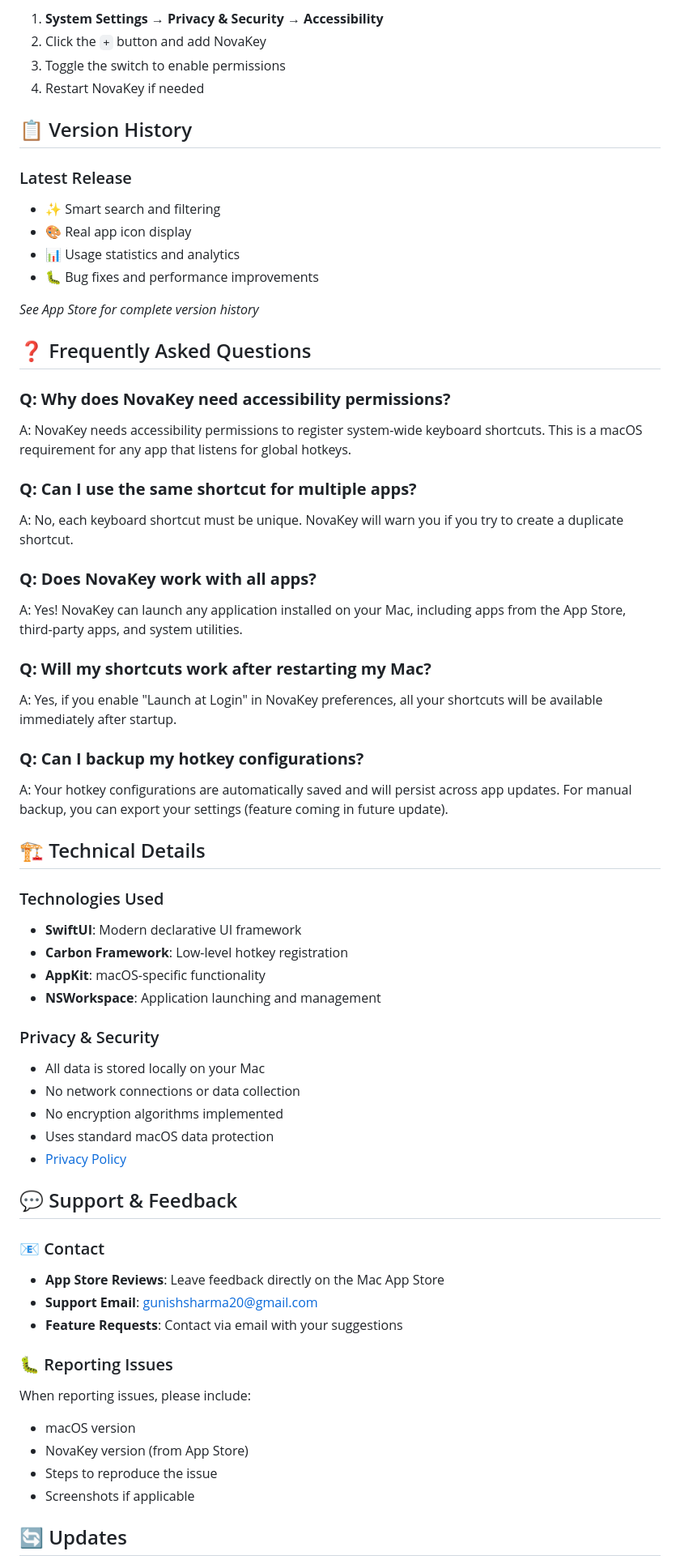
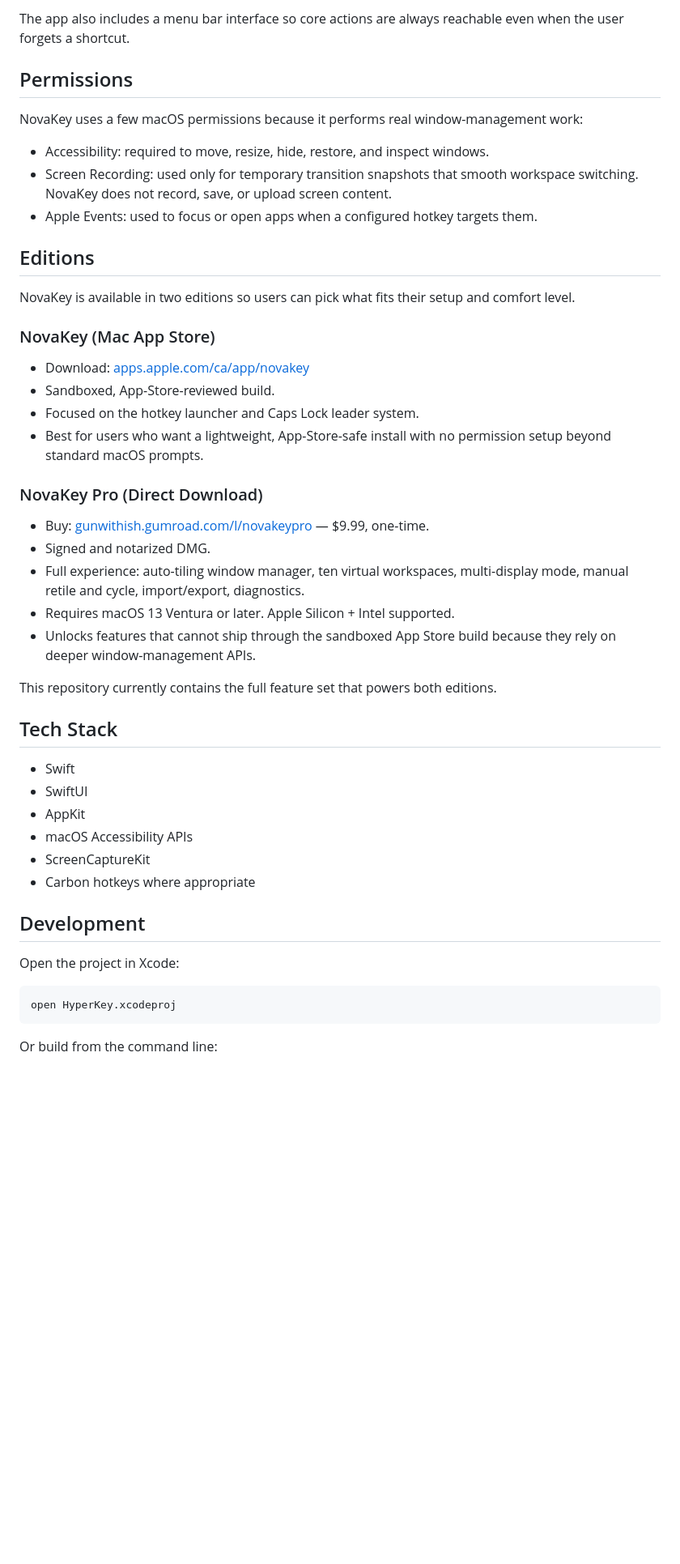
Before and after one commit to GundogCodes/NovaKey, a Markdown page: README.md, the part around one of its changes. Shown at 81% size. Rendered like a GitHub page; blank space fills up the shorter version.

Commit message:
updated version

````diff
--- a/README.md
+++ b/README.md
@@ -128,64 +115,51 @@ NovaKey requires accessibility permissions to register global hotkeys:
 
-1. **System Settings → Privacy & Security → Accessibility**
-2. Click the `+` button and add NovaKey
-3. Toggle the switch to enable permissions
-4. Restart NovaKey if needed
+The app also includes a menu bar interface so core actions are always reachable even when the user forgets a shortcut.
 
-## 📋 Version History
+## Permissions
 
-### Latest Release
-- ✨ Smart search and filtering
-- 🎨 Real app icon display
-- 📊 Usage statistics and analytics
-- 🐛 Bug fixes and performance improvements
+NovaKey uses a few macOS permissions because it performs real window-management work:
 
-*See App Store for complete version history*
+- Accessibility: required to move, resize, hide, restore, and inspect windows.
+- Screen Recording: used only for temporary transition snapshots that smooth workspace switching. NovaKey does not record, save, or upload screen content.
+- Apple Events: used to focus or open apps when a configured hotkey targets them.
 
-## ❓ Frequently Asked Questions
+## Editions
 
-### **Q: Why does NovaKey need accessibility permissions?**
-A: NovaKey needs accessibility permissions to register system-wide keyboard shortcuts. This is a macOS requirement for any app that listens for global hotkeys.
+NovaKey is available in two editions so users can pick what fits their setup and comfort level.
 
-### **Q: Can I use the same shortcut for multiple apps?**
-A: No, each keyboard shortcut must be unique. NovaKey will warn you if you try to create a duplicate shortcut.
+### NovaKey (Mac App Store)
 
-### **Q: Does NovaKey work with all apps?**
-A: Yes! NovaKey can launch any application installed on your Mac, including apps from the App Store, third-party apps, and system utilities.
+- Download: [apps.apple.com/ca/app/novakey](https://apps.apple.com/ca/app/novakey/id6751394828?mt=12)
+- Sandboxed, App-Store-reviewed build.
+- Focused on the hotkey launcher and Caps Lock leader system.
+- Best for users who want a lightweight, App-Store-safe install with no permission setup beyond standard macOS prompts.
 
-### **Q: Will my shortcuts work after restarting my Mac?**
-A: Yes, if you enable "Launch at Login" in NovaKey preferences, all your shortcuts will be available immediately after startup.
+### NovaKey Pro (Direct Download)
 
-### **Q: Can I backup my hotkey configurations?**
-A: Your hotkey configurations are automatically saved and will persist across app updates. For manual backup, you can export your settings (feature coming in future update).
+- Buy: [gunwithish.gumroad.com/l/novakeypro](https://gunwithish.gumroad.com/l/novakeypro) — $9.99, one-time.
+- Signed and notarized DMG.
+- Full experience: auto-tiling window manager, ten virtual workspaces, multi-display mode, manual retile and cycle, import/export, diagnostics.
+- Requires macOS 13 Ventura or later. Apple Silicon + Intel supported.
+- Unlocks features that cannot ship through the sandboxed App Store build because they rely on deeper window-management APIs.
 
-## 🏗 Technical Details
+This repository currently contains the full feature set that powers both editions.
 
-### Technologies Used
-- **SwiftUI**: Modern declarative UI framework
-- **Carbon Framework**: Low-level hotkey registration
-- **AppKit**: macOS-specific functionality
-- **NSWorkspace**: Application launching and management
+## Tech Stack
 
-### Privacy & Security
-- All data is stored locally on your Mac
-- No network connections or data collection
-- No encryption algorithms implemented
-- Uses standard macOS data protection
-- [Privacy Policy](https://gundogcodes.github.io/hyperkey-privacy-policy/)
+- Swift
+- SwiftUI
+- AppKit
+- macOS Accessibility APIs
+- ScreenCaptureKit
+- Carbon hotkeys where appropriate
 
-## 💬 Support & Feedback
+## Development
 
-### 📧 Contact
-- **App Store Reviews**: Leave feedback directly on the Mac App Store
-- **Support Email**: gunishsharma20@gmail.com
-- **Feature Requests**: Contact via email with your suggestions
+Open the project in Xcode:
 
-### 🐛 Reporting Issues
-When reporting issues, please include:
-- macOS version
-- NovaKey version (from App Store)
-- Steps to reproduce the issue
-- Screenshots if applicable
+```sh
+open HyperKey.xcodeproj
+```
 
-## 🔄 Updates
+Or build from the command line:
 
````
Also changed, not shown: other parts of README.md (+92 -105 lines).
